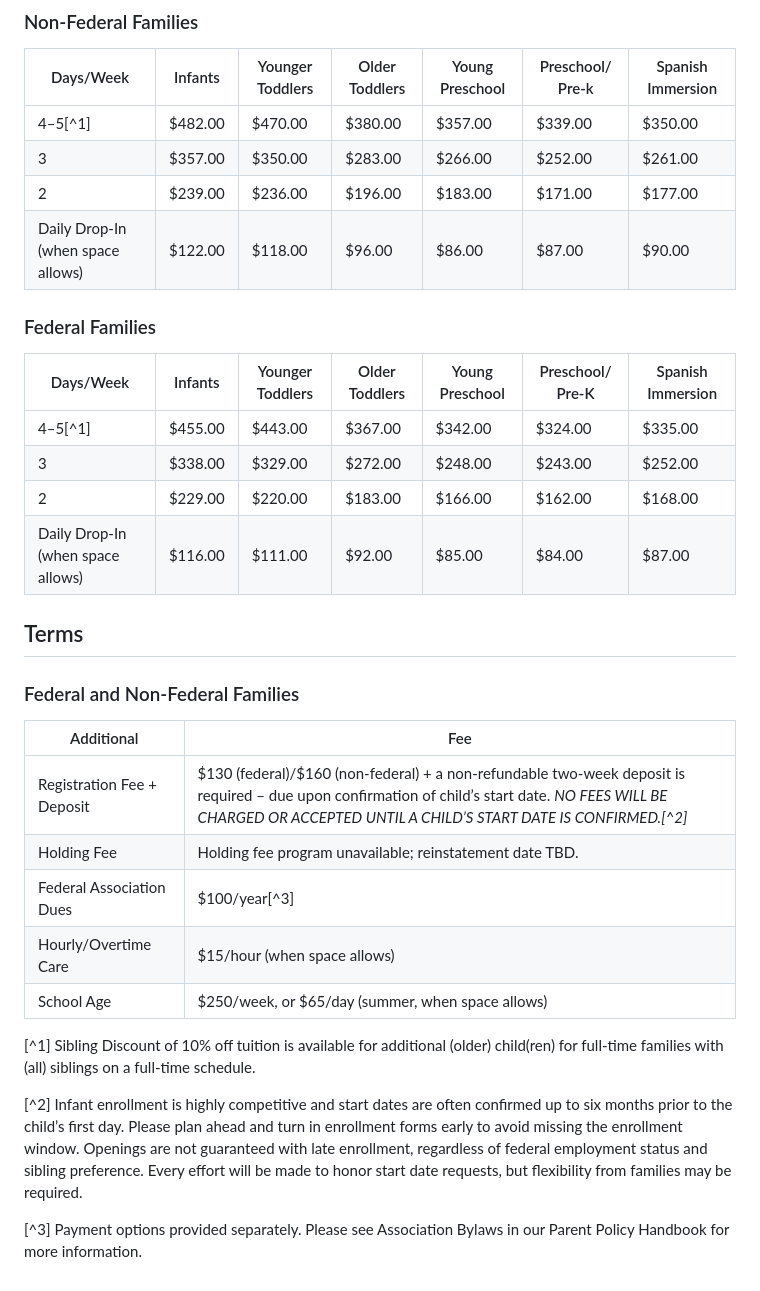
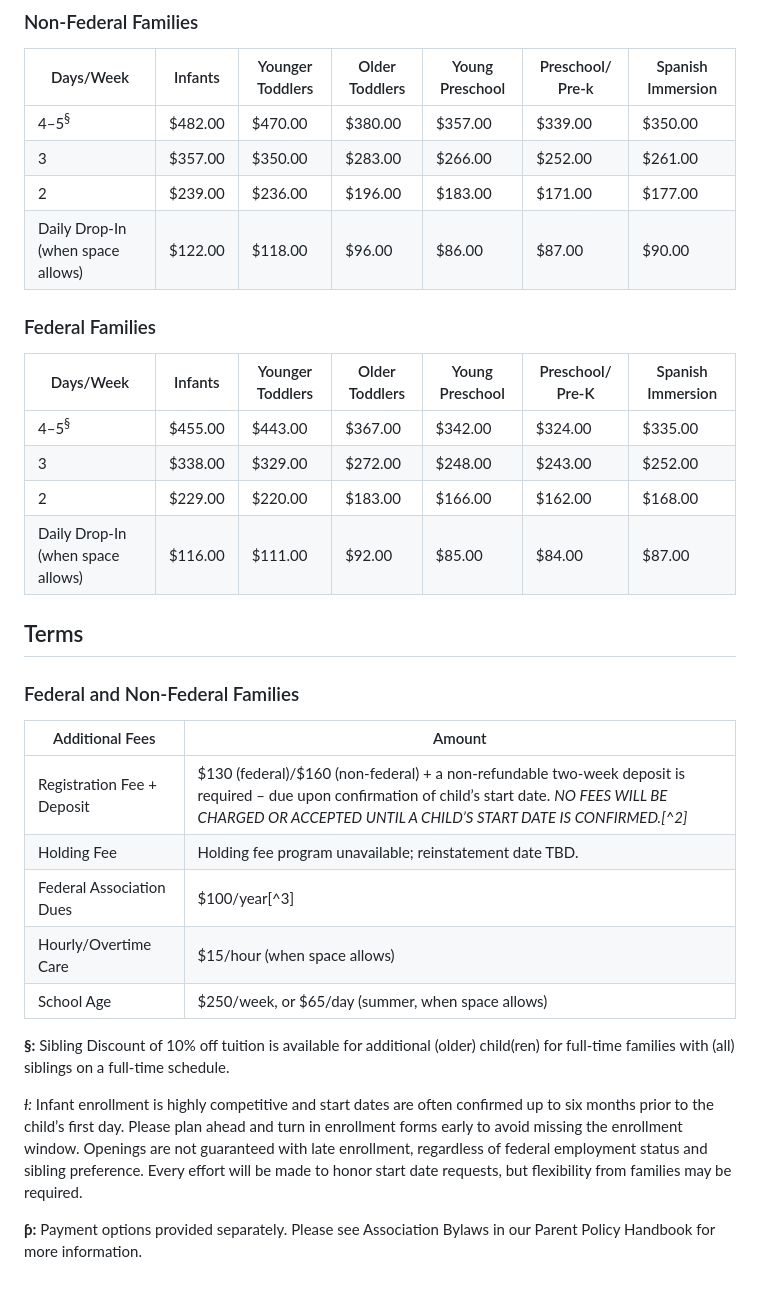
Before and after one commit to OOKB/kinderplatz-api, a Markdown page: content/pages/tuition.md, the part around the change. GitHub-like rendering.

Commit message:
Update Pages “tuition”

```diff
--- a/content/pages/tuition.md
+++ b/content/pages/tuition.md
@@ -22,7 +22,7 @@ The fees and policies will be re-evaluated prior to September pending status of
 
 | Days/Week                         | Infants | Younger Toddlers | Older Toddlers | Young Preschool | Preschool/ Pre-k | Spanish Immersion |
 | --------------------------------- | ------- | ---------------- | -------------- | --------------- | ---------------- | ----------------- |
-| 4–5[^1]                              | $482.00 | $470.00          | $380.00        | $357.00         | $339.00          | $350.00           |
+| 4–5<sup>§</sup>                              | $482.00 | $470.00          | $380.00        | $357.00         | $339.00          | $350.00           |
 | 3                                 | $357.00 | $350.00          | $283.00        | $266.00         | $252.00          | $261.00           |
 | 2                                 | $239.00 | $236.00          | $196.00        | $183.00         | $171.00          | $177.00           |
 | Daily Drop-In (when space allows) | $122.00 | $118.00          | $96.00         | $86.00          | $87.00           | $90.00            |
@@ -31,7 +31,7 @@ The fees and policies will be re-evaluated prior to September pending status of
 
 | Days/Week                         | Infants | Younger Toddlers | Older Toddlers | Young Preschool | Preschool/ Pre-K | Spanish Immersion |
 | --------------------------------- | ------- | ---------------- | -------------- | --------------- | ---------------- | ----------------- |
-| 4–5[^1]                              | $455.00 | $443.00          | $367.00        | $342.00         | $324.00          | $335.00           |
+| 4–5<sup>§</sup>                              | $455.00 | $443.00          | $367.00        | $342.00         | $324.00          | $335.00           |
 | 3                                 | $338.00 | $329.00          | $272.00        | $248.00         | $243.00          | $252.00           |
 | 2                                 | $229.00 | $220.00          | $183.00        | $166.00         | $162.00          | $168.00           |
 | Daily Drop-In (when space allows) | $116.00 | $111.00          | $92.00         | $85.00          | $84.00           | $87.00            |
@@ -40,7 +40,7 @@ The fees and policies will be re-evaluated prior to September pending status of
 
 ### Federal and Non-Federal Families
 
-| Additional | Fee |
+| Additional Fees | Amount |
 | --- | --- |
 | Registration Fee + Deposit | $130 (federal)/$160 (non-federal) + a non-refundable two-week deposit is required – due upon confirmation of child’s start date. *NO FEES WILL BE CHARGED OR ACCEPTED UNTIL A CHILD’S START DATE IS CONFIRMED.[^2]* |
 | Holding Fee | Holding fee program unavailable; reinstatement date TBD.|
@@ -48,8 +48,8 @@ The fees and policies will be re-evaluated prior to September pending status of
 | Hourly/Overtime Care | $15/hour (when space allows) |
 | School Age | $250/week, or $65/day (summer, when space allows) |
 
-[^1] Sibling Discount of 10% off tuition is available for additional (older) child(ren) for full-time families with (all) siblings on a full-time schedule.
+**§:** Sibling Discount of 10% off tuition is available for additional (older) child(ren) for full-time families with (all) siblings on a full-time schedule.
 
-[^2] Infant enrollment is highly competitive and start dates are often confirmed up to six months prior to the child’s first day. Please plan ahead and turn in enrollment forms early to avoid missing the enrollment window. Openings are not guaranteed with late enrollment, regardless of federal employment status and sibling preference. Every effort will be made to honor start date requests, but flexibility from families may be required.
+*﻿*Ɨ:** Infant enrollment is highly competitive and start dates are often confirmed up to six months prior to the child’s first day. Please plan ahead and turn in enrollment forms early to avoid missing the enrollment window. Openings are not guaranteed with late enrollment, regardless of federal employment status and sibling preference. Every effort will be made to honor start date requests, but flexibility from families may be required.
 
-[^3] Payment options provided separately. Please see Association Bylaws in our Parent Policy Handbook for more information.
+**ƥ:** Payment options provided separately. Please see Association Bylaws in our Parent Policy Handbook for more information.
```
